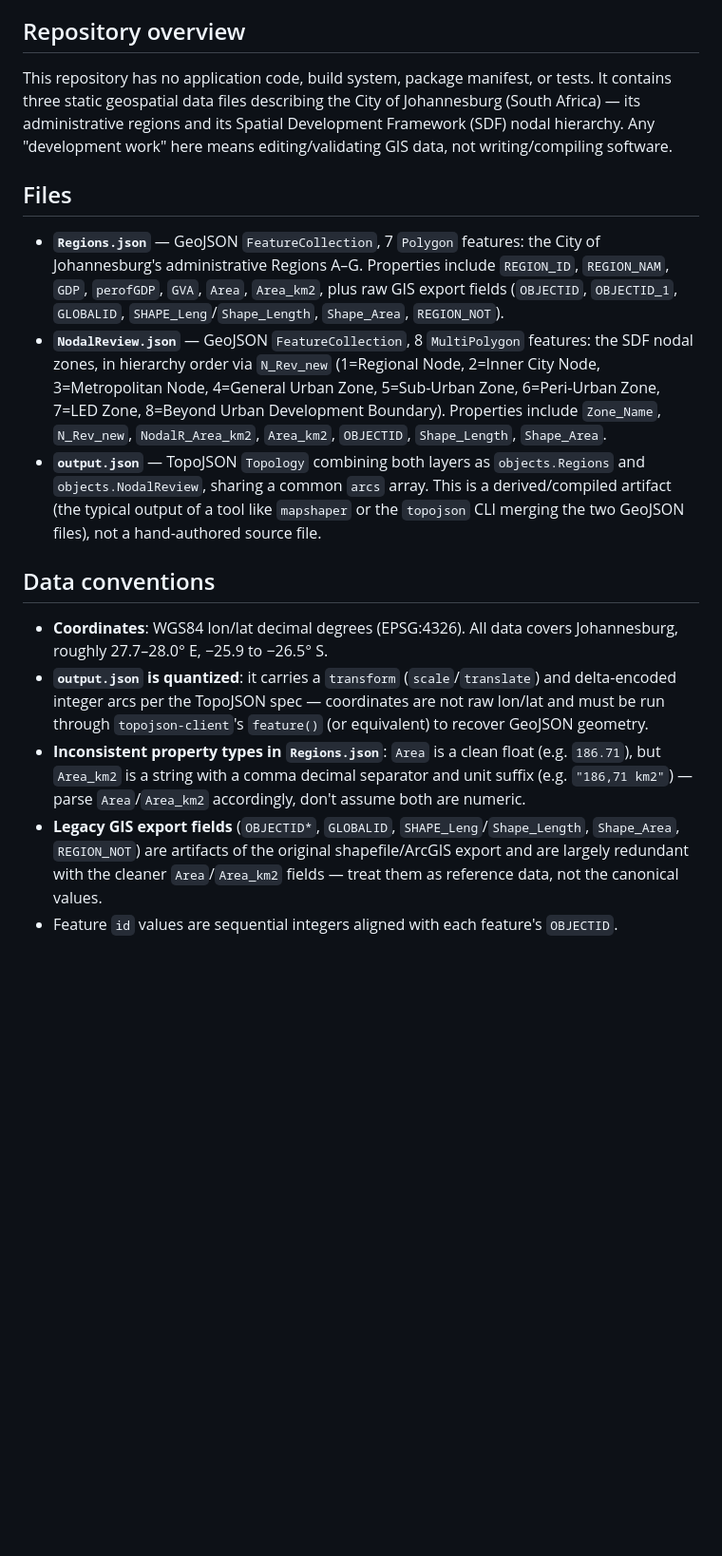
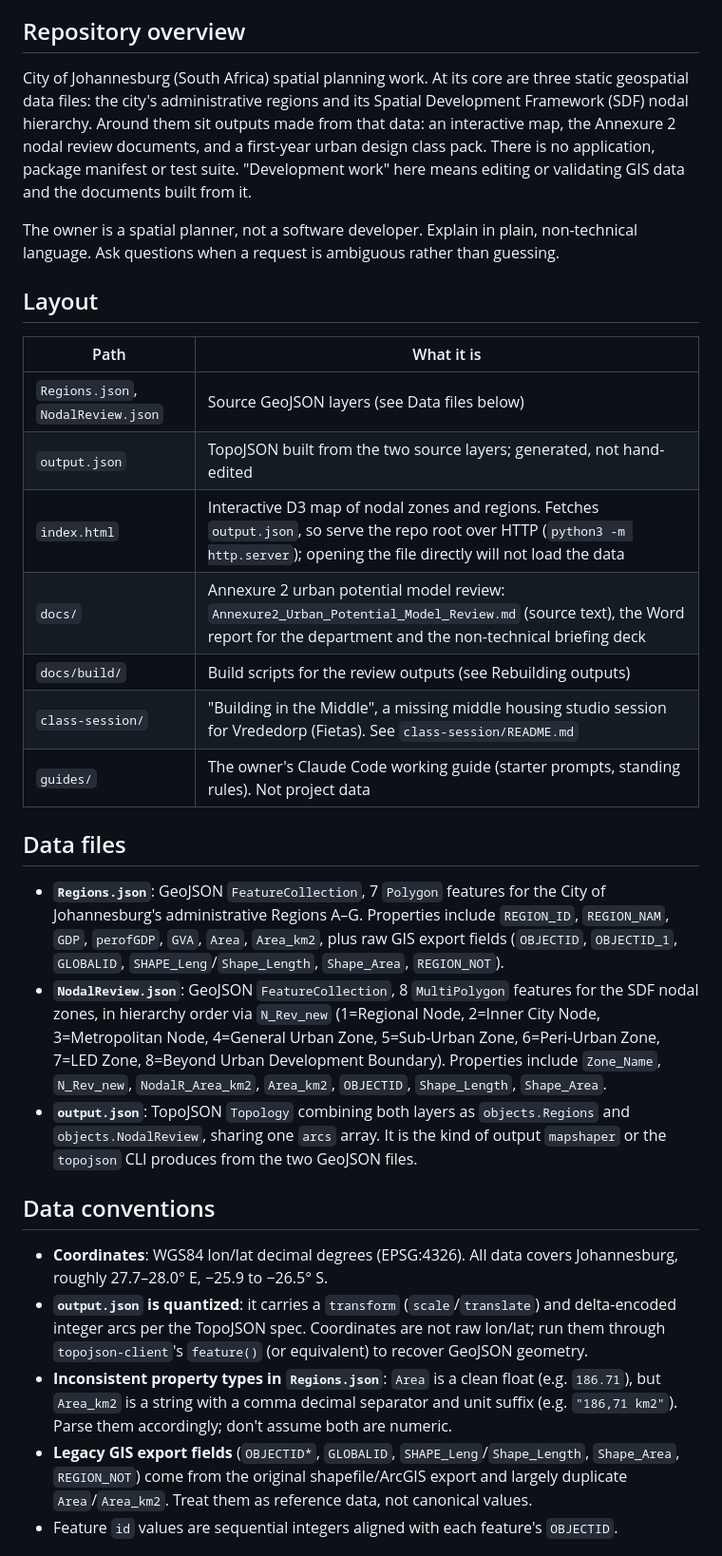
Before and after one commit to Aviwe24/Region_2, a Markdown page: CLAUDE.md, the part around one of its changes. Shown at 95% size. Rendered like a GitHub page; blank space fills up the shorter version.

Commit message:
Update CLAUDE.md for the merged repo layout and known data issues
Documents index.html, docs/, class-session/ and guides/, how to rebuild
each output, and three verified data issues: inconsistent GDP units,
empty GVA/CITY_ID, and nodal zone areas exceeding regional totals by
58.9 km2.

Co-Authored-By: Claude Opus 5.5 <noreply@anthropic.com>
Claude-Session: https://claude.ai/code/session_01DfLz16Z1bZ1HgB6pujum5r

```diff
--- a/CLAUDE.md
+++ b/CLAUDE.md
@@ -4,18 +4,32 @@ This file provides guidance to Claude Code (claude.ai/code) when working with co
 
 ## Repository overview
 
-This repository has no application code, build system, package manifest, or tests. It contains three static geospatial data files describing the City of Johannesburg (South Africa) — its administrative regions and its Spatial Development Framework (SDF) nodal hierarchy. Any "development work" here means editing/validating GIS data, not writing/compiling software.
+City of Johannesburg (South Africa) spatial planning work. At its core are three static geospatial data files: the city's administrative regions and its Spatial Development Framework (SDF) nodal hierarchy. Around them sit outputs made from that data: an interactive map, the Annexure 2 nodal review documents, and a first-year urban design class pack. There is no application, package manifest or test suite. "Development work" here means editing or validating GIS data and the documents built from it.
 
-## Files
+The owner is a spatial planner, not a software developer. Explain in plain, non-technical language. Ask questions when a request is ambiguous rather than guessing.
 
-- **`Regions.json`** — GeoJSON `FeatureCollection`, 7 `Polygon` features: the City of Johannesburg's administrative Regions A–G. Properties include `REGION_ID`, `REGION_NAM`, `GDP`, `perofGDP`, `GVA`, `Area`, `Area_km2`, plus raw GIS export fields (`OBJECTID`, `OBJECTID_1`, `GLOBALID`, `SHAPE_Leng`/`Shape_Length`, `Shape_Area`, `REGION_NOT`).
-- **`NodalReview.json`** — GeoJSON `FeatureCollection`, 8 `MultiPolygon` features: the SDF nodal zones, in hierarchy order via `N_Rev_new` (1=Regional Node, 2=Inner City Node, 3=Metropolitan Node, 4=General Urban Zone, 5=Sub-Urban Zone, 6=Peri-Urban Zone, 7=LED Zone, 8=Beyond Urban Development Boundary). Properties include `Zone_Name`, `N_Rev_new`, `NodalR_Area_km2`, `Area_km2`, `OBJECTID`, `Shape_Length`, `Shape_Area`.
-- **`output.json`** — TopoJSON `Topology` combining both layers as `objects.Regions` and `objects.NodalReview`, sharing a common `arcs` array. This is a derived/compiled artifact (the typical output of a tool like `mapshaper` or the `topojson` CLI merging the two GeoJSON files), not a hand-authored source file.
+## Layout
+
+| Path | What it is |
+|---|---|
+| `Regions.json`, `NodalReview.json` | Source GeoJSON layers (see Data files below) |
+| `output.json` | TopoJSON built from the two source layers; generated, not hand-edited |
+| `index.html` | Interactive D3 map of nodal zones and regions. Fetches `output.json`, so serve the repo root over HTTP (`python3 -m http.server`); opening the file directly will not load the data |
+| `docs/` | Annexure 2 urban potential model review: `Annexure2_Urban_Potential_Model_Review.md` (source text), the Word report for the department and the non-technical briefing deck |
+| `docs/build/` | Build scripts for the review outputs (see Rebuilding outputs) |
+| `class-session/` | "Building in the Middle", a missing middle housing studio session for Vrededorp (Fietas). See `class-session/README.md` |
+| `guides/` | The owner's Claude Code working guide (starter prompts, standing rules). Not project data |
+
+## Data files
+
+- **`Regions.json`**: GeoJSON `FeatureCollection`, 7 `Polygon` features for the City of Johannesburg's administrative Regions A–G. Properties include `REGION_ID`, `REGION_NAM`, `GDP`, `perofGDP`, `GVA`, `Area`, `Area_km2`, plus raw GIS export fields (`OBJECTID`, `OBJECTID_1`, `GLOBALID`, `SHAPE_Leng`/`Shape_Length`, `Shape_Area`, `REGION_NOT`).
+- **`NodalReview.json`**: GeoJSON `FeatureCollection`, 8 `MultiPolygon` features for the SDF nodal zones, in hierarchy order via `N_Rev_new` (1=Regional Node, 2=Inner City Node, 3=Metropolitan Node, 4=General Urban Zone, 5=Sub-Urban Zone, 6=Peri-Urban Zone, 7=LED Zone, 8=Beyond Urban Development Boundary). Properties include `Zone_Name`, `N_Rev_new`, `NodalR_Area_km2`, `Area_km2`, `OBJECTID`, `Shape_Length`, `Shape_Area`.
+- **`output.json`**: TopoJSON `Topology` combining both layers as `objects.Regions` and `objects.NodalReview`, sharing one `arcs` array. It is the kind of output `mapshaper` or the `topojson` CLI produces from the two GeoJSON files.
 
 ## Data conventions
 
 - **Coordinates**: WGS84 lon/lat decimal degrees (EPSG:4326). All data covers Johannesburg, roughly 27.7–28.0° E, −25.9 to −26.5° S.
-- **`output.json` is quantized**: it carries a `transform` (`scale`/`translate`) and delta-encoded integer arcs per the TopoJSON spec — coordinates are not raw lon/lat and must be run through `topojson-client`'s `feature()` (or equivalent) to recover GeoJSON geometry.
-- **Inconsistent property types in `Regions.json`**: `Area` is a clean float (e.g. `186.71`), but `Area_km2` is a string with a comma decimal separator and unit suffix (e.g. `"186,71 km2"`) — parse `Area`/`Area_km2` accordingly, don't assume both are numeric.
-- **Legacy GIS export fields** (`OBJECTID*`, `GLOBALID`, `SHAPE_Leng`/`Shape_Length`, `Shape_Area`, `REGION_NOT`) are artifacts of the original shapefile/ArcGIS export and are largely redundant with the cleaner `Area`/`Area_km2` fields — treat them as reference data, not the canonical values.
+- **`output.json` is quantized**: it carries a `transform` (`scale`/`translate`) and delta-encoded integer arcs per the TopoJSON spec. Coordinates are not raw lon/lat; run them through `topojson-client`'s `feature()` (or equivalent) to recover GeoJSON geometry.
+- **Inconsistent property types in `Regions.json`**: `Area` is a clean float (e.g. `186.71`), but `Area_km2` is a string with a comma decimal separator and unit suffix (e.g. `"186,71 km2"`). Parse them accordingly; don't assume both are numeric.
+- **Legacy GIS export fields** (`OBJECTID*`, `GLOBALID`, `SHAPE_Leng`/`Shape_Length`, `Shape_Area`, `REGION_NOT`) come from the original shapefile/ArcGIS export and largely duplicate `Area`/`Area_km2`. Treat them as reference data, not canonical values.
 - Feature `id` values are sequential integers aligned with each feature's `OBJECTID`.
```
Also changed, not shown: other parts of CLAUDE.md (+18 -2 lines).
